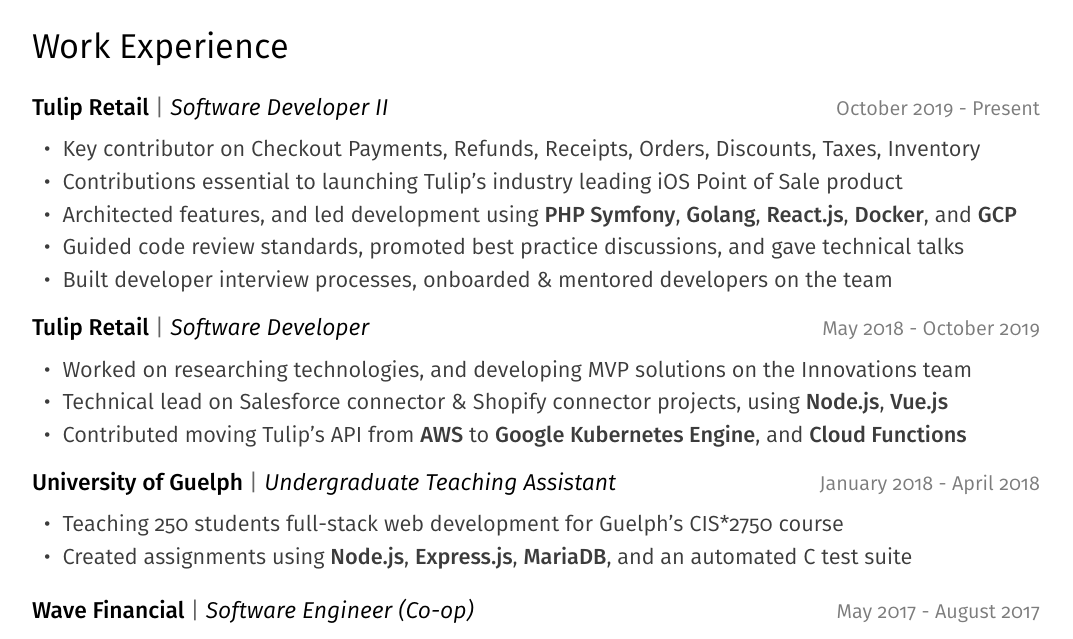
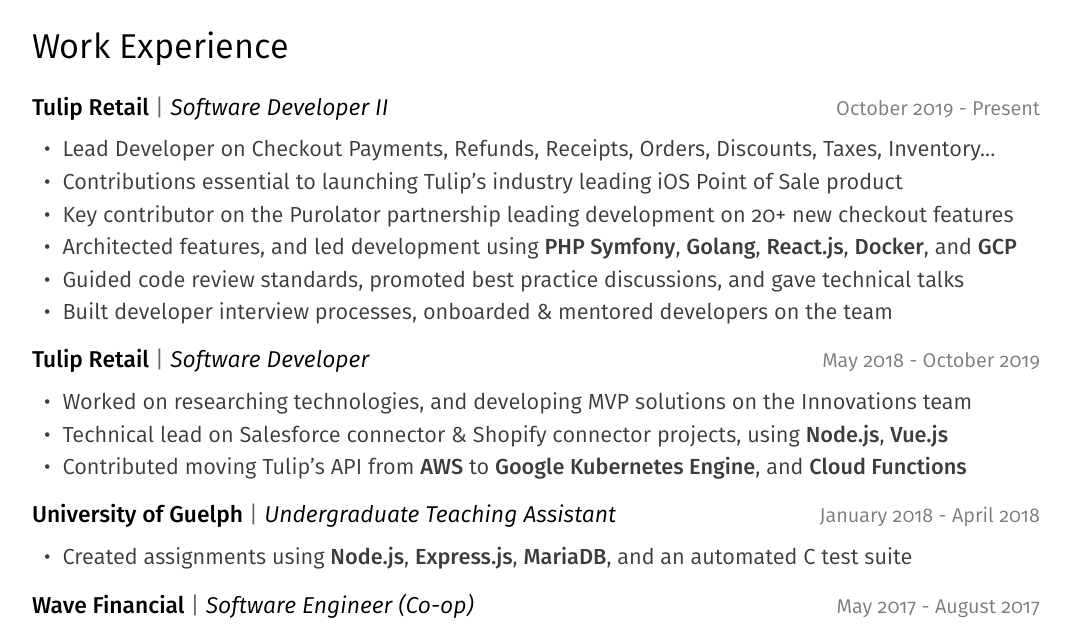
Before and after one commit to jakebesworth/Resume, a LaTeX CV (resume.tex): part of the page, cut so that both start at the same text. Compiled offline with pdfLaTeX.

Commit message:
Updating resume feedback

```diff
--- a/resume.tex
+++ b/resume.tex
@@ -123,8 +123,9 @@
 
     \firabook{\SUBHEADERSIZE\leavevmode\firamedium{\color{color-subtitle} Tulip Retail} \firabook{{\color{color-vertical-bar}|} \textit{\color{color-subtitle} Software Developer II}}} {\color{color-paragraph-grey}\hfill{\small{{\color{color-date-grey}October 2019 - Present}\\[6pt]}}
         \begin{tabularx}{\textwidth}{llX}
-            \textbullet\space\space Key contributor on Checkout Payments, Refunds, Receipts, Orders, Discounts, Taxes, Inventory\\
+            \textbullet\space\space Lead Developer on Checkout Payments, Refunds, Receipts, Orders, Discounts, Taxes, Inventory...\\
             \textbullet\space\space Contributions essential to launching Tulip's industry leading iOS Point of Sale product\\
+            \textbullet\space\space Key contributor on the Purolator partnership leading development on 20+ new checkout features\\
             \textbullet\space\space Architected features, and led development using {\firamedium PHP Symfony}, {\firamedium Golang}, {\firamedium React.js}, {\firamedium Docker}, and {\firamedium GCP}\\
             \textbullet\space\space Guided code review standards, promoted best practice discussions, and gave technical talks\\
             \textbullet\space\space Built developer interview processes, onboarded \& mentored developers on the team\\[-2pt]
@@ -141,10 +142,9 @@
 
     \firabook{\SUBHEADERSIZE\leavevmode\firamedium{\color{color-subtitle} University of Guelph} \firabook{{\color{color-vertical-bar}|} \textit{\color{color-subtitle} Undergraduate Teaching Assistant}}} {\color{color-paragraph-grey}\hfill{\small{{\color{color-date-grey}January 2018 - April 2018}\\[6pt]}}
         \begin{tabularx}{\textwidth}{llX}
-            \textbullet\space\space Teaching 250 students full-stack web development for Guelph's CIS*2750 course\\
-            \textbullet\space\space Created assignments using {\firamedium Node.js}, {\firamedium Express.js}, {\firamedium MariaDB}, and an automated C test suite\\[-2pt]
+            \textbullet\space\space Created assignments using {\firamedium Node.js}, {\firamedium Express.js}, {\firamedium MariaDB}, and an automated C test suite\\[10pt]
         \end{tabularx}
-    }
+    }\\[-33pt]
 
     \firabook{\SUBHEADERSIZE\leavevmode\firamedium{\color{color-subtitle} Wave Financial} \firabook{{\color{color-vertical-bar}|} \textit{\color{color-subtitle} Software Engineer (Co-op)}}} {\color{color-paragraph-grey}\hfill{\small{{\color{color-date-grey}May 2017 - August 2017}\\[6pt]}}
         \begin{tabularx}{\textwidth}{llX}
```
Also changed, not shown: resume.pdf.
